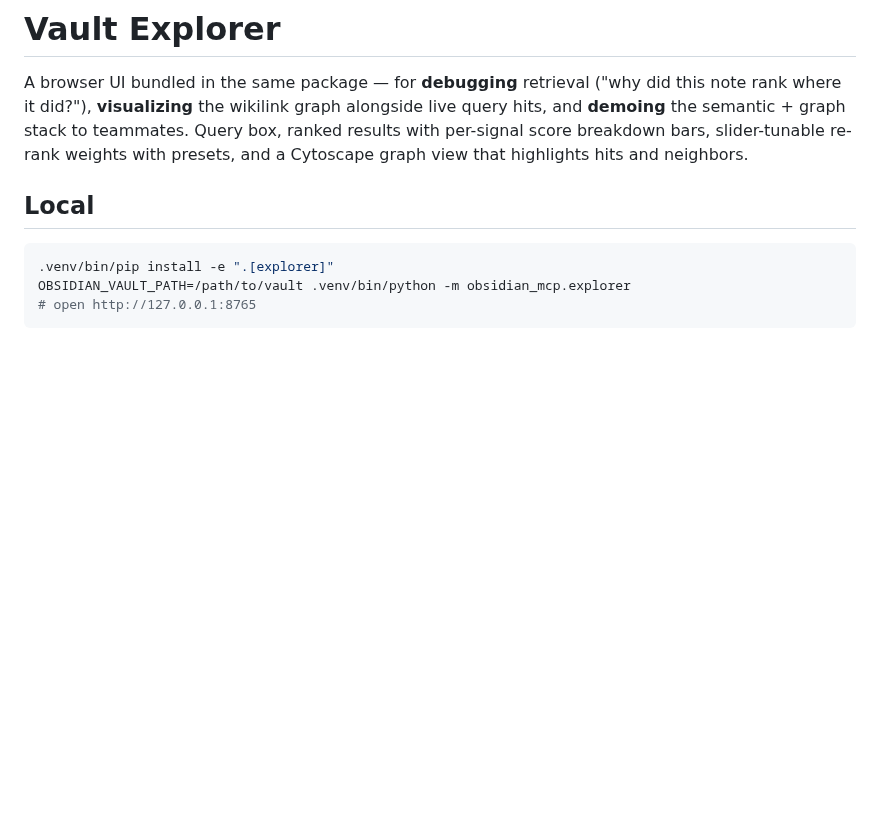
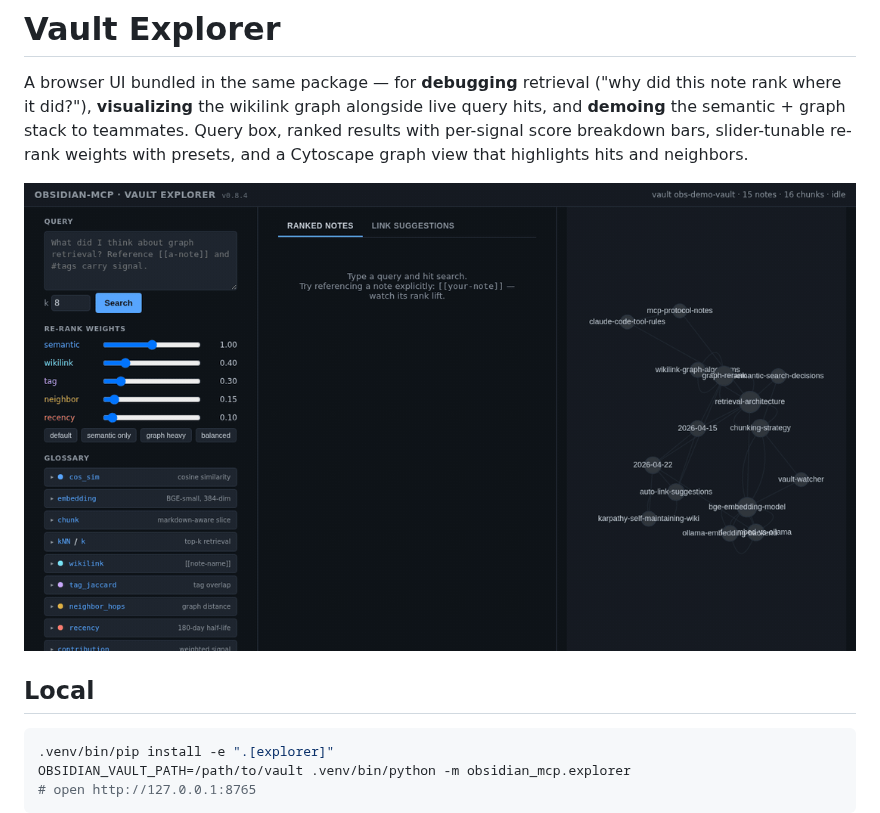
Before and after one commit to punparin/obsidian-mcp, a Markdown page: docs/explorer.md, the part around the change. Rendered like a GitHub page; pictures changed too: docs/explorer-demo.gif (added); blank space fills up the shorter version.

Commit message:
docs: add explorer demo gif (#43)
Embeds a 24s, 636 KB gif of the Vault Explorer in docs/explorer.md —
typing a query, ranked results with per-signal breakdown bars, top
hit lighting up green on the Cytoscape graph, "graph heavy" preset
re-ranking the list live, and the link-suggestions tab surfacing
note pairs that look related but aren't wikilinked yet.

```diff
--- a/docs/explorer.md
+++ b/docs/explorer.md
@@ -6,6 +6,8 @@ graph alongside live query hits, and **demoing** the semantic + graph
 stack to teammates. Query box, ranked results with per-signal score
 breakdown bars, slider-tunable re-rank weights with presets, and a
 Cytoscape graph view that highlights hits and neighbors.
+
+![Explorer demo](./explorer-demo.gif)
 
 ## Local
 
```
